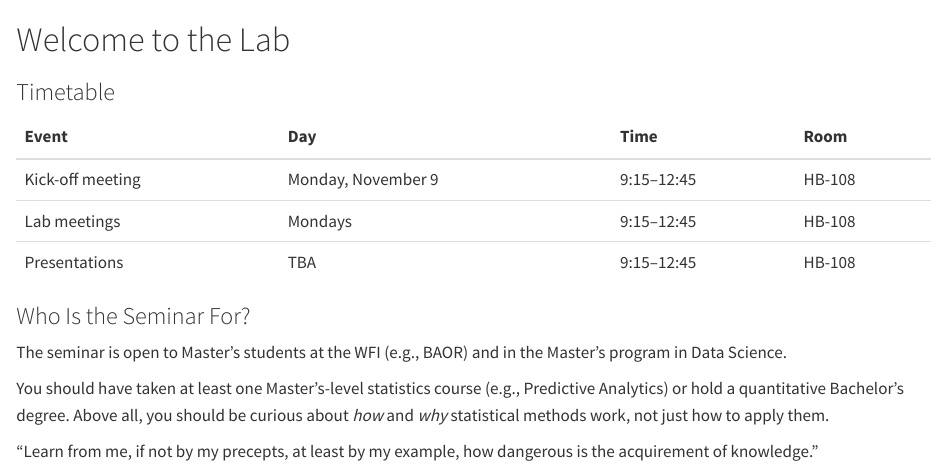
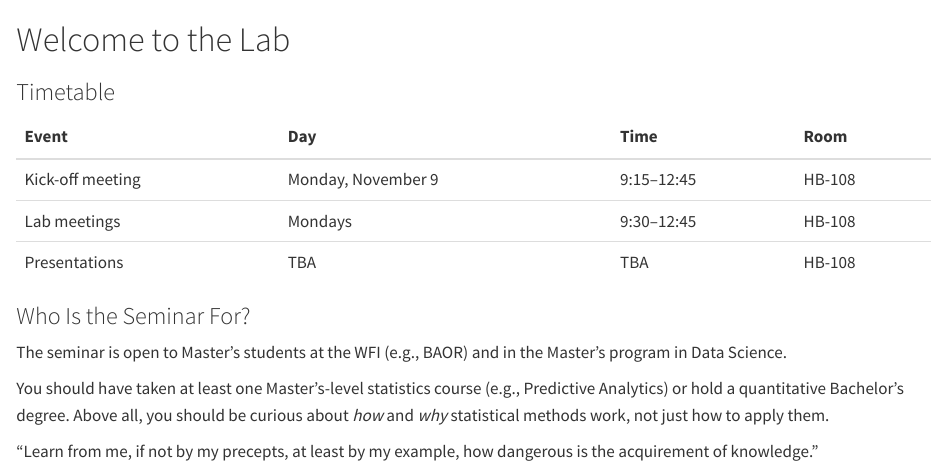
Before and after one commit to lidom/Script-StatisticsSeminar, a Quarto document (808068ebae80eb5d4d869b2d85708bfa71cf1113/index.qmd): the page in a window 1100 px wide, from its top. Rendered offline with R 4.5, knitr and Pandoc in place of Quarto, with nearby package versions.

Commit message:
upd times

```diff
--- a/808068ebae80eb5d4d869b2d85708bfa71cf1113/index.qmd
+++ b/808068ebae80eb5d4d869b2d85708bfa71cf1113/index.qmd
@@ -9,7 +9,7 @@ suppressPackageStartupMessages(library("tidyverse"))
 
 timetable <- tibble("Event" = c("Kick-off meeting",  "Lab meetings", "Presentations"),
                     "Day"   = c("Monday, November 9", "Mondays",      "TBA"),
-                    "Time"  = c("9:15–12:45",         "9:15–12:45",   "9:15–12:45"),
+                    "Time"  = c("9:15–12:45",         "9:30–12:45",   "TBA"),
                     "Room"  = c("HB-108",             "HB-108",       "HB-108"))
 
 timetable %>% kbl() %>% kable_styling()
```
Also changed, not shown: 26_27_StatSem_MSc/R_Codes_StatSem.r (added), 3 other files.
